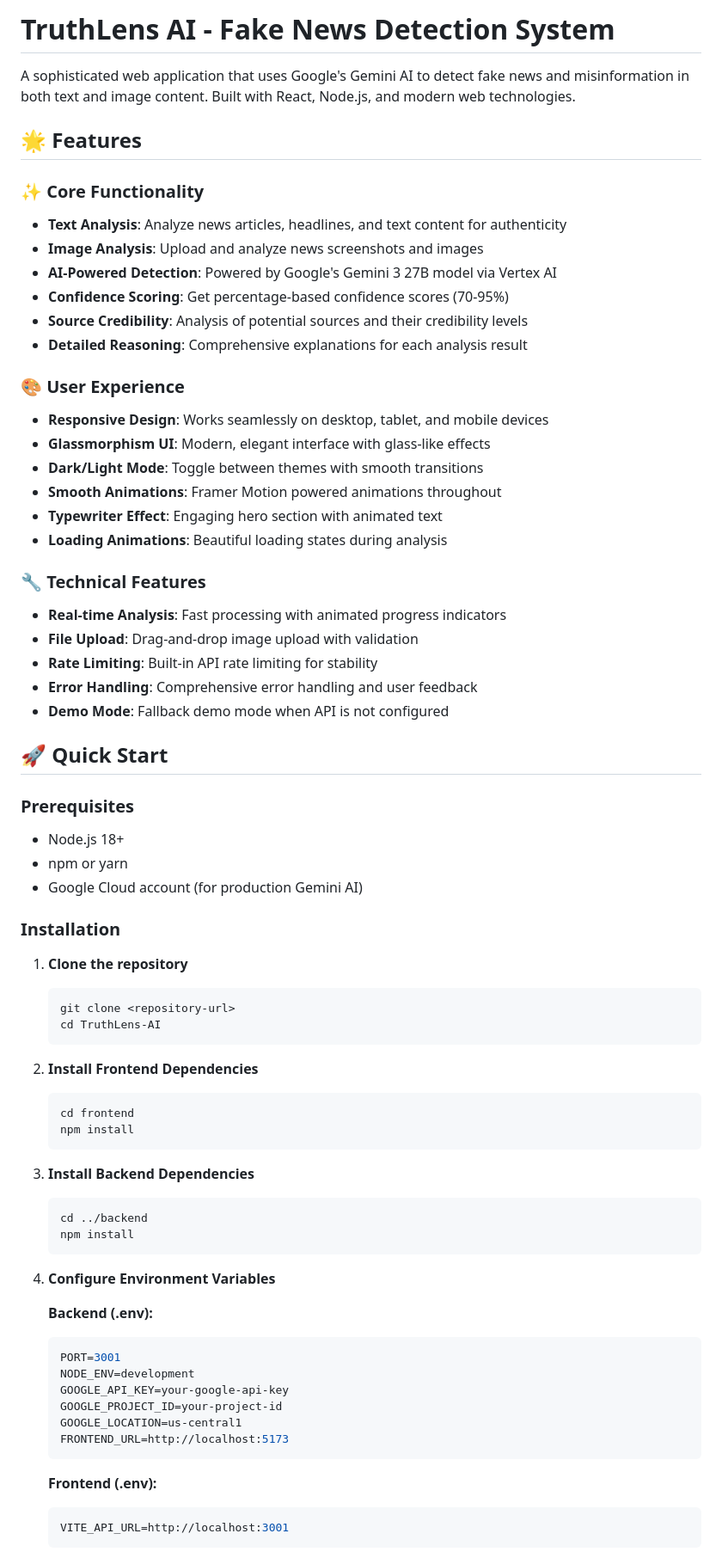
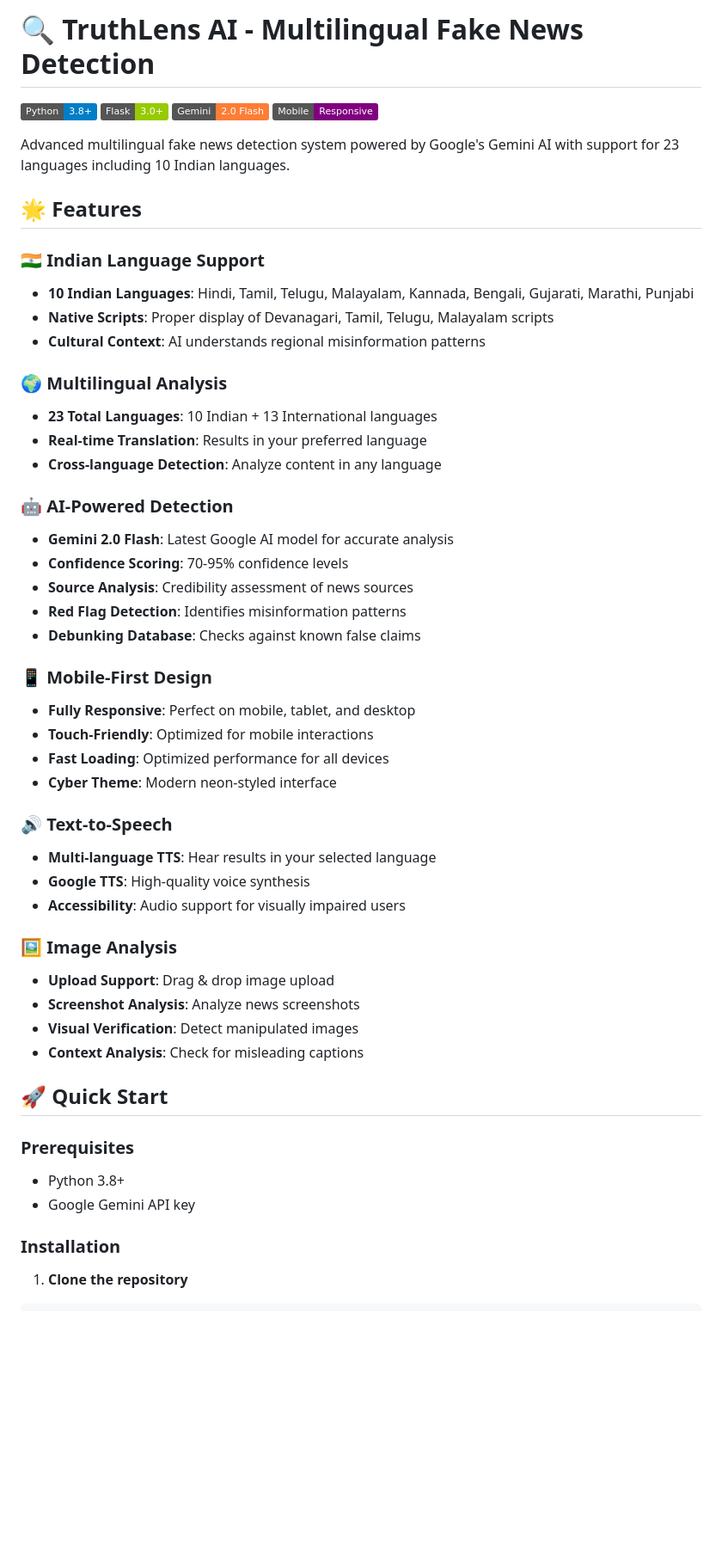
Before and after one commit to venkatacharan22/SnsFinal, a Markdown page: README.md, the part around the change printed below. Shown: that part at 86% size. GitHub-like rendering; badges without logos; blank space fills up the shorter version.

Commit message:
📚 Update README with comprehensive documentation for multilingual fake news detection

````diff
--- a/README.md
+++ b/README.md
@@ -1,73 +1,54 @@
-# TruthLens AI - Fake News Detection System
+# 🔍 TruthLens AI - Multilingual Fake News Detection
 
-A sophisticated web application that uses Google's Gemini AI to detect fake news and misinformation in both text and image content. Built with React, Node.js, and modern web technologies.
+[![Python](https://img.shields.io/badge/Python-3.8+-blue.svg)](https://python.org)
+[![Flask](https://img.shields.io/badge/Flask-3.0+-green.svg)](https://flask.palletsprojects.com)
+[![Gemini](https://img.shields.io/badge/Gemini-2.0%20Flash-orange.svg)](https://ai.google.dev)
+[![Mobile](https://img.shields.io/badge/Mobile-Responsive-purple.svg)](https://tailwindcss.com)
+
+Advanced multilingual fake news detection system powered by Google's Gemini AI with support for 23 languages including 10 Indian languages.
 
 ## 🌟 Features
 
-### ✨ Core Functionality
-- **Text Analysis**: Analyze news articles, headlines, and text content for authenticity
-- **Image Analysis**: Upload and analyze news screenshots and images
-- **AI-Powered Detection**: Powered by Google's Gemini 3 27B model via Vertex AI
-- **Confidence Scoring**: Get percentage-based confidence scores (70-95%)
-- **Source Credibility**: Analysis of potential sources and their credibility levels
-- **Detailed Reasoning**: Comprehensive explanations for each analysis result
+### 🇮🇳 **Indian Language Support**
+- **10 Indian Languages**: Hindi, Tamil, Telugu, Malayalam, Kannada, Bengali, Gujarati, Marathi, Punjabi
+- **Native Scripts**: Proper display of Devanagari, Tamil, Telugu, Malayalam scripts
+- **Cultural Context**: AI understands regional misinformation patterns
 
-### 🎨 User Experience
-- **Responsive Design**: Works seamlessly on desktop, tablet, and mobile devices
-- **Glassmorphism UI**: Modern, elegant interface with glass-like effects
-- **Dark/Light Mode**: Toggle between themes with smooth transitions
-- **Smooth Animations**: Framer Motion powered animations throughout
-- **Typewriter Effect**: Engaging hero section with animated text
-- **Loading Animations**: Beautiful loading states during analysis
+### 🌍 **Multilingual Analysis**
+- **23 Total Languages**: 10 Indian + 13 International languages
+- **Real-time Translation**: Results in your preferred language
+- **Cross-language Detection**: Analyze content in any language
 
-### 🔧 Technical Features
-- **Real-time Analysis**: Fast processing with animated progress indicators
-- **File Upload**: Drag-and-drop image upload with validation
-- **Rate Limiting**: Built-in API rate limiting for stability
-- **Error Handling**: Comprehensive error handling and user feedback
-- **Demo Mode**: Fallback demo mode when API is not configured
+### 🤖 **AI-Powered Detection**
+- **Gemini 2.0 Flash**: Latest Google AI model for accurate analysis
+- **Confidence Scoring**: 70-95% confidence levels
+- **Source Analysis**: Credibility assessment of news sources
+- **Red Flag Detection**: Identifies misinformation patterns
+- **Debunking Database**: Checks against known false claims
+
+### 📱 **Mobile-First Design**
+- **Fully Responsive**: Perfect on mobile, tablet, and desktop
+- **Touch-Friendly**: Optimized for mobile interactions
+- **Fast Loading**: Optimized performance for all devices
+- **Cyber Theme**: Modern neon-styled interface
+
+### 🔊 **Text-to-Speech**
+- **Multi-language TTS**: Hear results in your selected language
+- **Google TTS**: High-quality voice synthesis
+- **Accessibility**: Audio support for visually impaired users
+
+### 🖼️ **Image Analysis**
+- **Upload Support**: Drag & drop image upload
+- **Screenshot Analysis**: Analyze news screenshots
+- **Visual Verification**: Detect manipulated images
+- **Context Analysis**: Check for misleading captions
 
 ## 🚀 Quick Start
 
 ### Prerequisites
-- Node.js 18+
-- npm or yarn
-- Google Cloud account (for production Gemini AI)
+- Python 3.8+
+- Google Gemini API key
 
 ### Installation
 
 1. **Clone the repository**
-   ```bash
-   git clone <repository-url>
-   cd TruthLens-AI
-   ```
-
-2. **Install Frontend Dependencies**
-   ```bash
-   cd frontend
-   npm install
-   ```
-
-3. **Install Backend Dependencies**
-   ```bash
-   cd ../backend
-   npm install
-   ```
-
-4. **Configure Environment Variables**
-
-   **Backend (.env):**
-   ```env
-   PORT=3001
-   NODE_ENV=development
-   GOOGLE_API_KEY=your-google-api-key
-   GOOGLE_PROJECT_ID=your-project-id
-   GOOGLE_LOCATION=us-central1
-   FRONTEND_URL=http://localhost:5173
-   ```
-
-   **Frontend (.env):**
-   ```env
-   VITE_API_URL=http://localhost:3001
-   ```
-
````
Also changed, not shown: other parts of README.md (+149 -126 lines).
